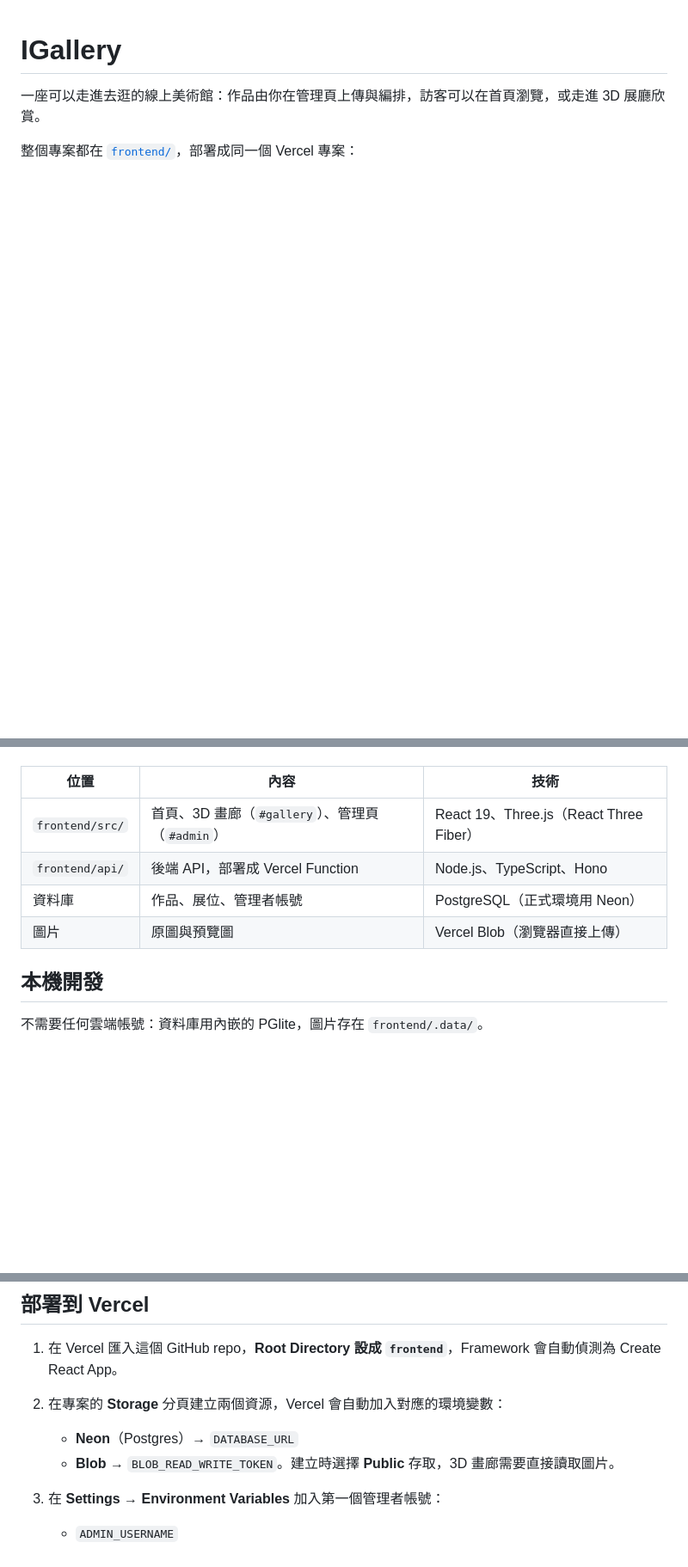
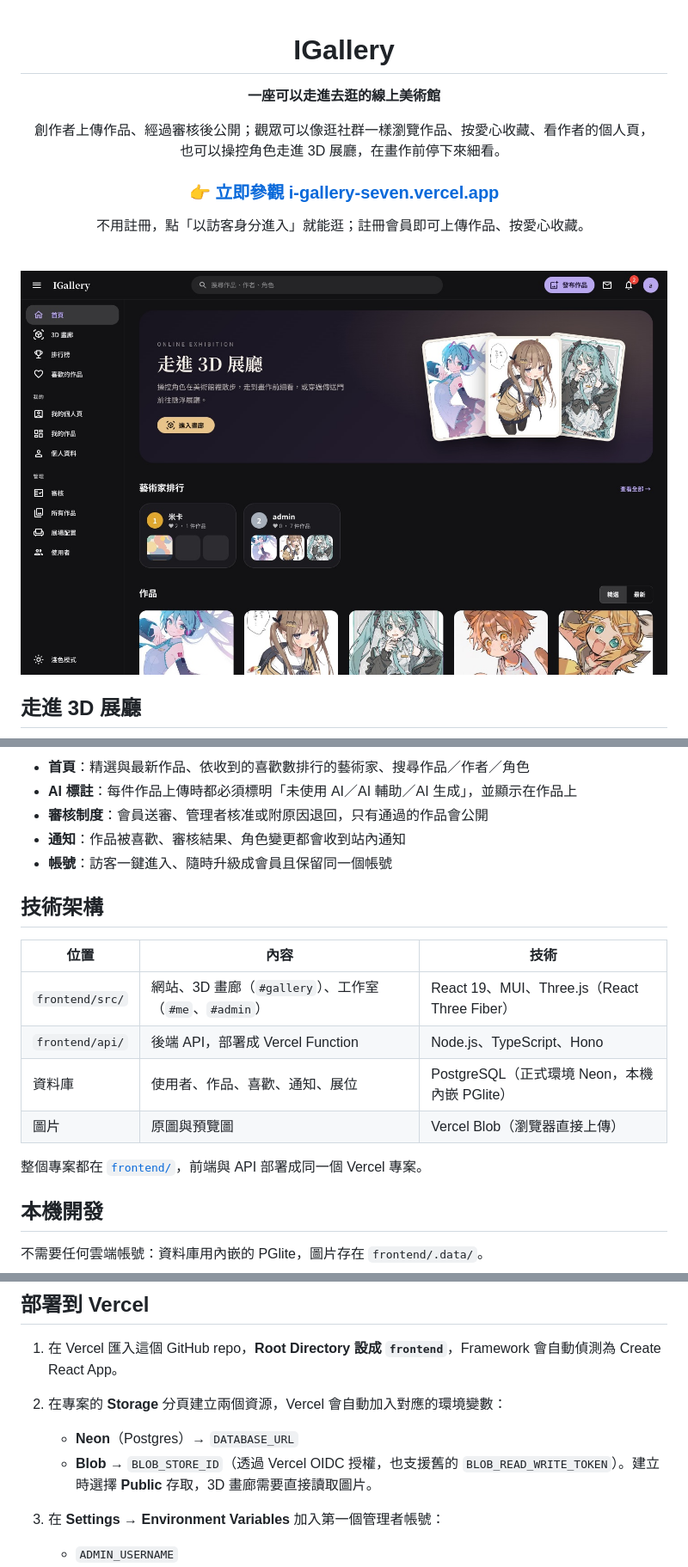
Before and after one commit to Feilian1999/IGallery, a Markdown page: README.md, 3 parts joined by grey strips. Shown at 86% size. Rendered like a GitHub page; pictures changed too: docs/screenshots/home.jpg (added); blank space fills up the shorter version.

Commit message:
Publish through the editor, profile settings in a dialog, dark mode by default, and a showcase README

```diff
--- a/README.md
+++ b/README.md
@@ -1,5 +3,19 @@
 # IGallery
 
-一座可以走進去逛的線上美術館：作品由你在管理頁上傳與編排，訪客可以在首頁瀏覽，或走進 3D 展廳欣賞。
+**一座可以走進去逛的線上美術館**
 
-整個專案都在 [`frontend/`](frontend)，部署成同一個 Vercel 專案：
+創作者上傳作品、經過審核後公開；觀眾可以像逛社群一樣瀏覽作品、按愛心收藏、看作者的個人頁，<br>
+也可以操控角色走進 3D 展廳，在畫作前停下來細看。
+
+### [👉 立即參觀 i-gallery-seven.vercel.app](https://i-gallery-seven.vercel.app/)
+
+不用註冊，點「以訪客身分進入」就能逛；註冊會員即可上傳作品、按愛心收藏。
+
+<br>
+
+![首頁](docs/screenshots/home.jpg)
+
+</div>
+
+## 走進 3D 展廳
+
@@ -6,10 +52,19 @@
+- **首頁**：精選與最新作品、依收到的喜歡數排行的藝術家、搜尋作品／作者／角色
+- **AI 標註**：每件作品上傳時都必須標明「未使用 AI／AI 輔助／AI 生成」，並顯示在作品上
+- **審核制度**：會員送審、管理者核准或附原因退回，只有通過的作品會公開
+- **通知**：作品被喜歡、審核結果、角色變更都會收到站內通知
+- **帳號**：訪客一鍵進入、隨時升級成會員且保留同一個帳號
+
+## 技術架構
 
 | 位置 | 內容 | 技術 |
 |---|---|---|
-| `frontend/src/` | 首頁、3D 畫廊（`#gallery`）、管理頁（`#admin`） | React 19、Three.js（React Three Fiber） |
+| `frontend/src/` | 網站、3D 畫廊（`#gallery`）、工作室（`#me`、`#admin`） | React 19、MUI、Three.js（React Three Fiber） |
 | `frontend/api/` | 後端 API，部署成 Vercel Function | Node.js、TypeScript、Hono |
-| 資料庫 | 作品、展位、管理者帳號 | PostgreSQL（正式環境用 Neon） |
+| 資料庫 | 使用者、作品、喜歡、通知、展位 | PostgreSQL（正式環境 Neon，本機內嵌 PGlite） |
 | 圖片 | 原圖與預覽圖 | Vercel Blob（瀏覽器直接上傳） |
+
+整個專案都在 [`frontend/`](frontend)，前端與 API 部署成同一個 Vercel 專案。
 
 ## 本機開發
 
@@ -40,7 +95,7 @@ npm run dev
 1. 在 Vercel 匯入這個 GitHub repo，**Root Directory 設成 `frontend`**，Framework 會自動偵測為 Create React App。
 2. 在專案的 **Storage** 分頁建立兩個資源，Vercel 會自動加入對應的環境變數：
    - **Neon**（Postgres）→ `DATABASE_URL`
-   - **Blob** → `BLOB_READ_WRITE_TOKEN`。建立時選擇 **Public** 存取，3D 畫廊需要直接讀取圖片。
+   - **Blob** → `BLOB_STORE_ID`（透過 Vercel OIDC 授權，也支援舊的 `BLOB_READ_WRITE_TOKEN`）。建立時選擇 **Public** 存取，3D 畫廊需要直接讀取圖片。
 3. 在 **Settings → Environment Variables** 加入第一個管理者帳號：
    - `ADMIN_USERNAME`
    - `ADMIN_PASSWORD`（請用夠長的密碼）
```
Also changed, not shown: other parts of README.md (+32 -0 lines), docs/screenshots/artist.jpg (added), docs/screenshots/exhibition.jpg (added), docs/screenshots/gallery.jpg (added), docs/screenshots/phone.jpg (added), docs/screenshots/studio-dark.jpg (added), 12 other files.
